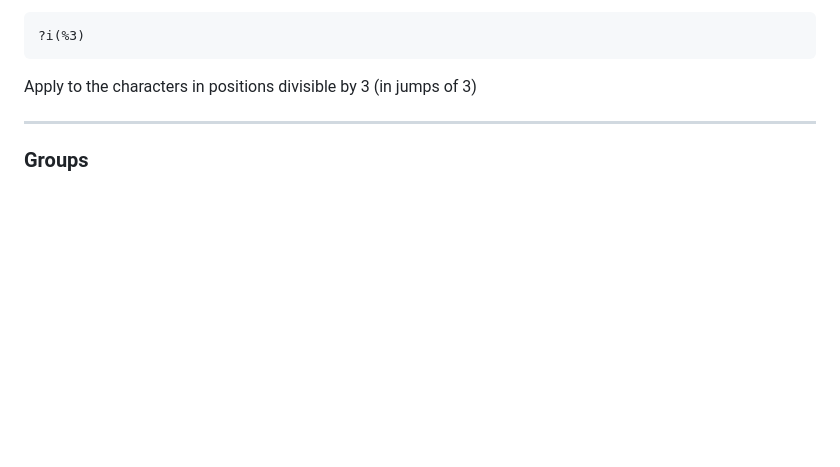
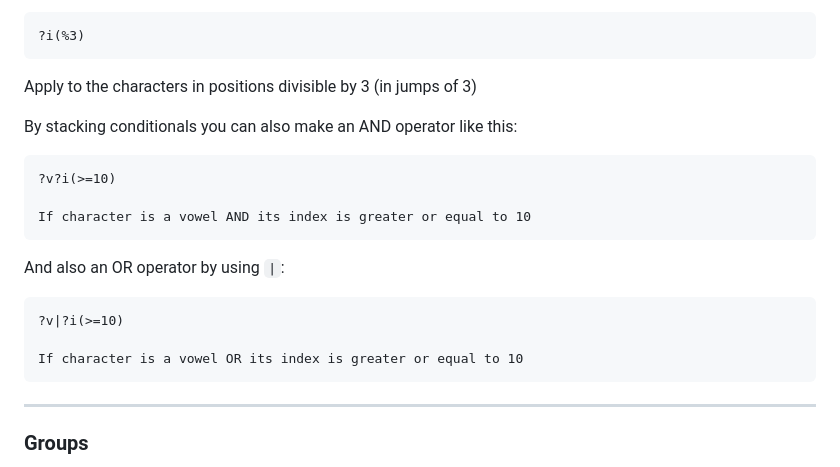
Before and after one commit to aussuk/new-cipher, a Markdown page: README.md, the part around the change. GitHub-like rendering; blank space fills up the shorter version.

Commit message:
Enhance README with conditional operator examples
Added examples of using AND and OR operators with conditionals.

````diff
--- a/README.md
+++ b/README.md
@@ -170,6 +170,22 @@ Apply to the characters in positions of an odd number
 ```
 
 Apply to the characters in positions divisible by 3 (in jumps of 3)
+
+By stacking conditionals you can also make an AND operator like this:
+
+```text
+?v?i(>=10)
+
+If character is a vowel AND its index is greater or equal to 10
+```
+
+And also an OR operator by using `|`:
+
+```text
+?v|?i(>=10)
+
+If character is a vowel OR its index is greater or equal to 10
+```
 
 ---
 
````
